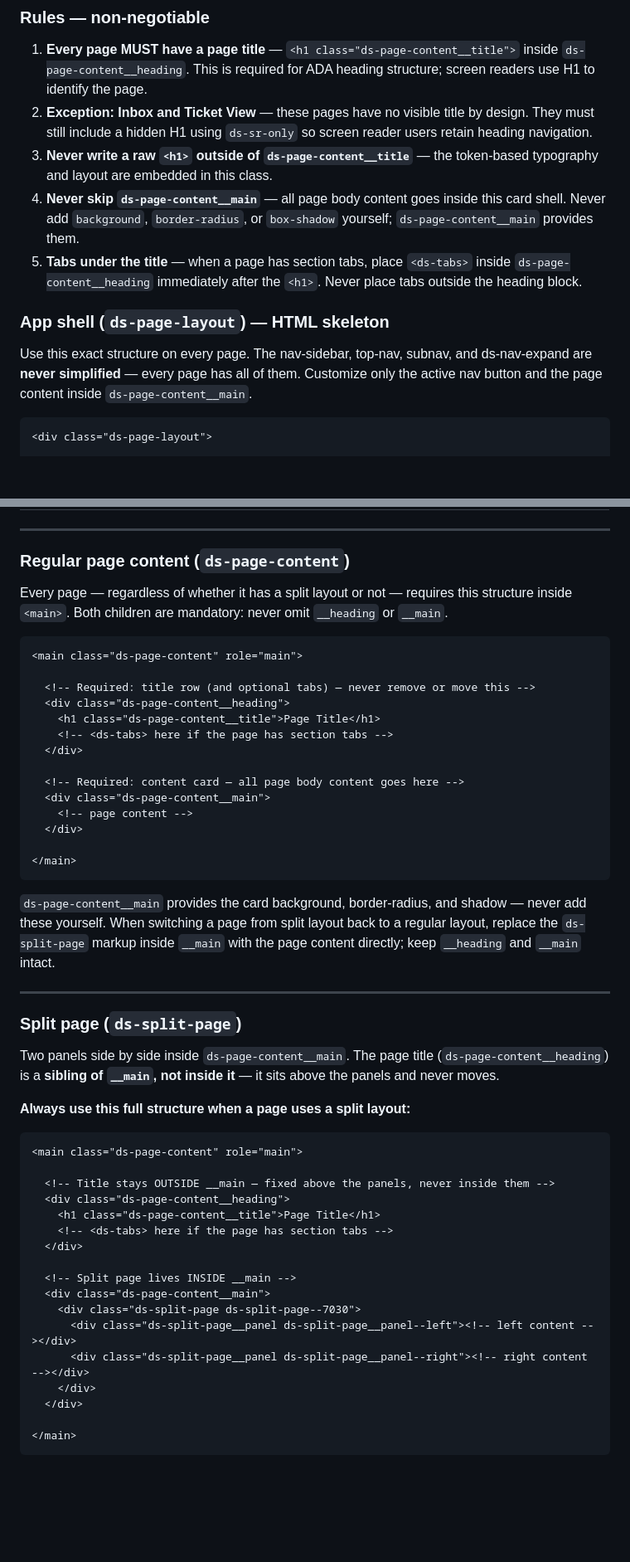
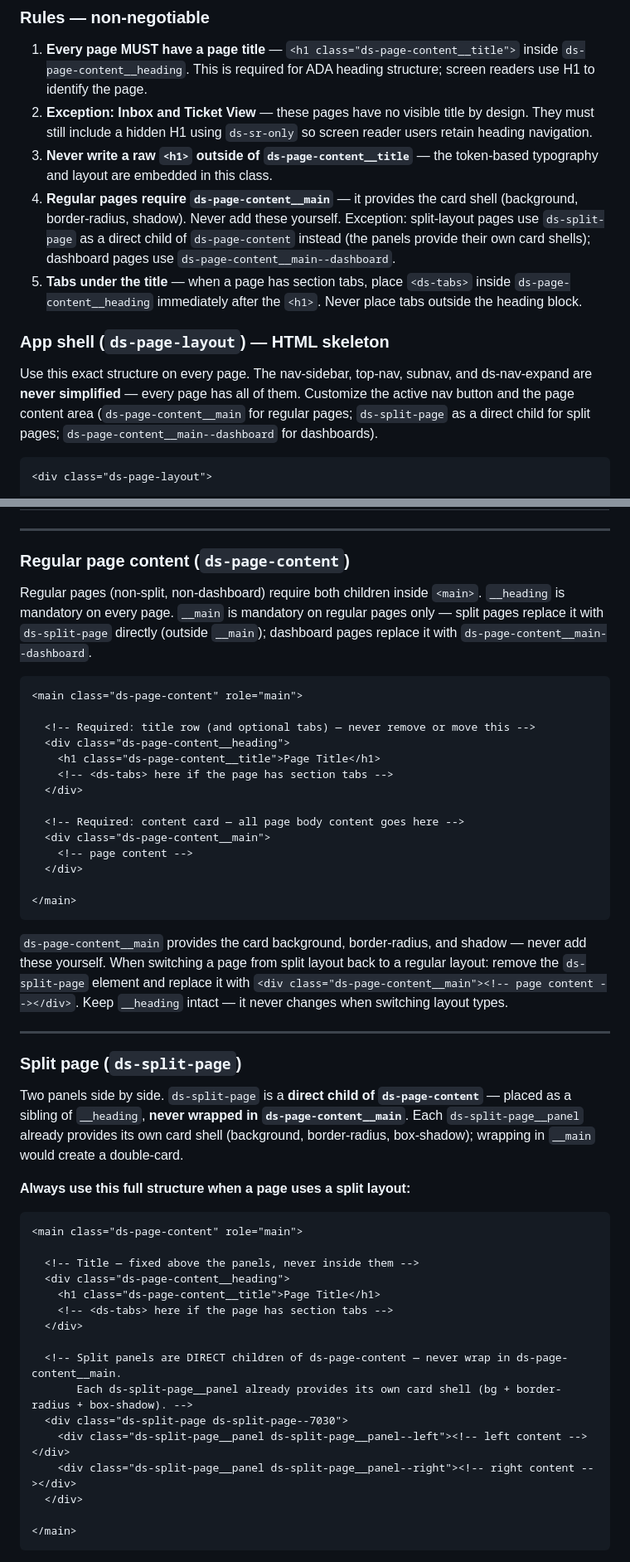
Before and after one commit to rbenedict-debug/Design-System, a Markdown page: AGENT-GUIDE.md, 2 parts joined by grey strips. Shown at 83% size. Drawn GitHub-style; blank space fills up the shorter version.

````diff
--- a/AGENT-GUIDE.md
+++ b/AGENT-GUIDE.md
@@ -377,14 +377,15 @@ These are CSS-only patterns — no Angular component. Import `dist/layout.css` i
 1. **Every page MUST have a page title** — `<h1 class="ds-page-content__title">` inside `ds-page-content__heading`. This is required for ADA heading structure; screen readers use H1 to identify the page.
 2. **Exception: Inbox and Ticket View** — these pages have no visible title by design. They must still include a hidden H1 using `ds-sr-only` so screen reader users retain heading navigation.
 3. **Never write a raw `<h1>` outside of `ds-page-content__title`** — the token-based typography and layout are embedded in this class.
-4. **Never skip `ds-page-content__main`** — all page body content goes inside this card shell. Never add `background`, `border-radius`, or `box-shadow` yourself; `ds-page-content__main` provides them.
+4. **Regular pages require `ds-page-content__main`** — it provides the card shell (background, border-radius, shadow). Never add these yourself. Exception: split-layout pages use `ds-split-page` as a direct child of `ds-page-content` instead (the panels provide their own card shells); dashboard pages use `ds-page-content__main--dashboard`.
 5. **Tabs under the title** — when a page has section tabs, place `<ds-tabs>` inside `ds-page-content__heading` immediately after the `<h1>`. Never place tabs outside the heading block.
 
 ### App shell (`ds-page-layout`) — HTML skeleton
 
 Use this exact structure on every page. The nav-sidebar, top-nav, subnav, and ds-nav-expand are
-**never simplified** — every page has all of them. Customize only the active nav button and the
-page content inside `ds-page-content__main`.
+**never simplified** — every page has all of them. Customize the active nav button and the page
+content area (`ds-page-content__main` for regular pages; `ds-split-page` as a direct child for split
+pages; `ds-page-content__main--dashboard` for dashboards).
 
 ```html
 <div class="ds-page-layout">
@@ -566,7 +567,7 @@ onToggleSubnav() { this.subNavOpen = !this.subNavOpen; }
 
 ### Regular page content (`ds-page-content`)
 
-Every page — regardless of whether it has a split layout or not — requires this structure inside `<main>`. Both children are mandatory: never omit `__heading` or `__main`.
+Regular pages (non-split, non-dashboard) require both children inside `<main>`. `__heading` is mandatory on every page. `__main` is mandatory on regular pages only — split pages replace it with `ds-split-page` directly (outside `__main`); dashboard pages replace it with `ds-page-content__main--dashboard`.
 
 ```html
 <main class="ds-page-content" role="main">
@@ -585,31 +586,30 @@ Every page — regardless of whether it has a split layout or not — requires t
 </main>
 ```
 
-`ds-page-content__main` provides the card background, border-radius, and shadow — never add these yourself. When switching a page from split layout back to a regular layout, replace the `ds-split-page` markup inside `__main` with the page content directly; keep `__heading` and `__main` intact.
+`ds-page-content__main` provides the card background, border-radius, and shadow — never add these yourself. When switching a page from split layout back to a regular layout: remove the `ds-split-page` element and replace it with `<div class="ds-page-content__main"><!-- page content --></div>`. Keep `__heading` intact — it never changes when switching layout types.
 
 ---
 
 ### Split page (`ds-split-page`)
 
-Two panels side by side inside `ds-page-content__main`. The page title (`ds-page-content__heading`) is a **sibling of `__main`, not inside it** — it sits above the panels and never moves.
+Two panels side by side. `ds-split-page` is a **direct child of `ds-page-content`** — placed as a sibling of `__heading`, **never wrapped in `ds-page-content__main`**. Each `ds-split-page__panel` already provides its own card shell (background, border-radius, box-shadow); wrapping in `__main` would create a double-card.
 
 **Always use this full structure when a page uses a split layout:**
 
 ```html
 <main class="ds-page-content" role="main">
 
-  <!-- Title stays OUTSIDE __main — fixed above the panels, never inside them -->
+  <!-- Title — fixed above the panels, never inside them -->
   <div class="ds-page-content__heading">
     <h1 class="ds-page-content__title">Page Title</h1>
     <!-- <ds-tabs> here if the page has section tabs -->
   </div>
 
-  <!-- Split page lives INSIDE __main -->
-  <div class="ds-page-content__main">
-    <div class="ds-split-page ds-split-page--7030">
-      <div class="ds-split-page__panel ds-split-page__panel--left"><!-- left content --></div>
-      <div class="ds-split-page__panel ds-split-page__panel--right"><!-- right content --></div>
-    </div>
+  <!-- Split panels are DIRECT children of ds-page-content — never wrap in ds-page-content__main.
+       Each ds-split-page__panel already provides its own card shell (bg + border-radius + box-shadow). -->
+  <div class="ds-split-page ds-split-page--7030">
+    <div class="ds-split-page__panel ds-split-page__panel--left"><!-- left content --></div>
+    <div class="ds-split-page__panel ds-split-page__panel--right"><!-- right content --></div>
   </div>
 
 </main>
````
Also changed, not shown: other parts of AGENT-GUIDE.md (+7 -9 lines), .claude/specs/specs-layout.md (+4 -4 lines).
